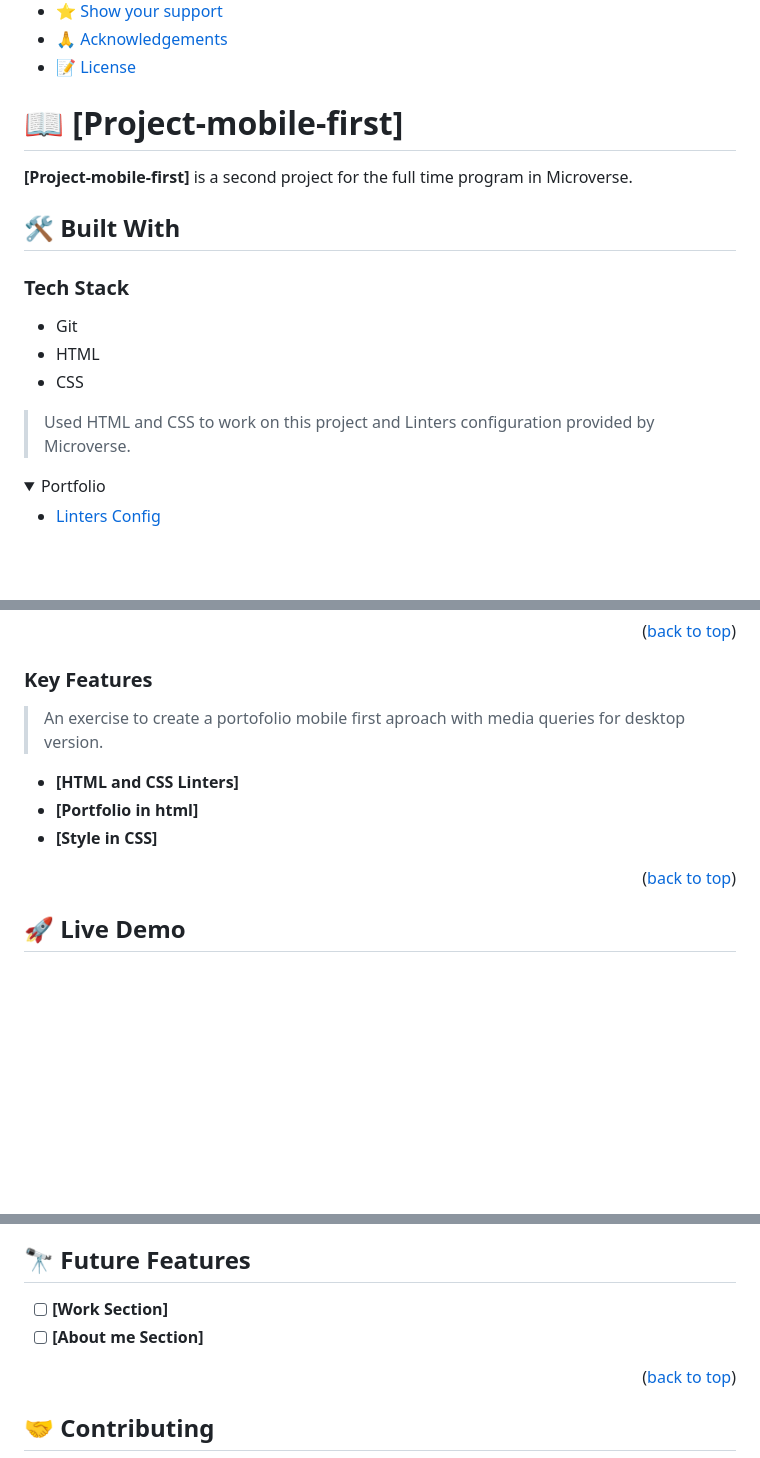
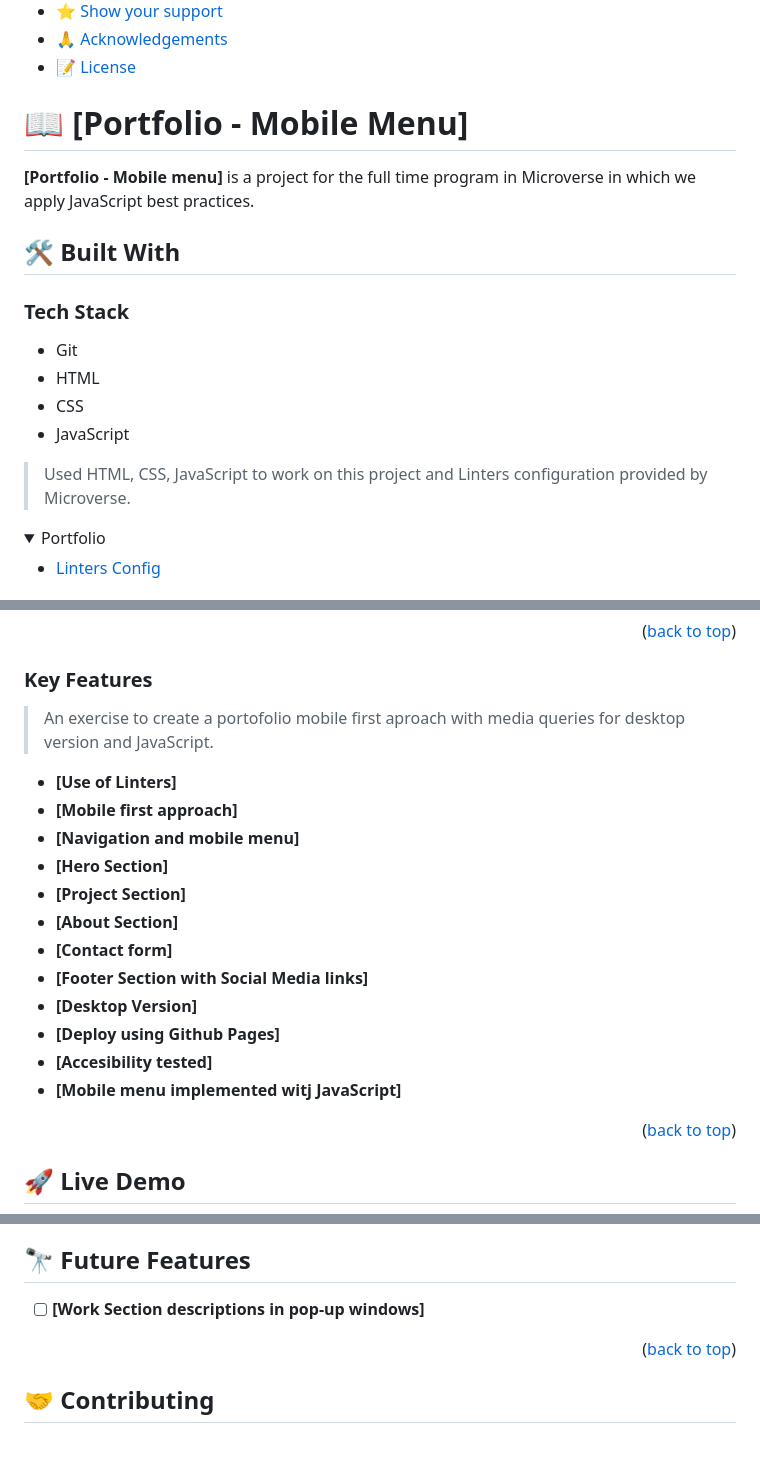
Before and after one commit to Maedea9/portfolio1, a Markdown page: README.md, 3 parts joined by grey strips. GitHub-like rendering; folded sections open; blank space fills up the shorter version.

```diff
--- a/README.md
+++ b/README.md
@@ -22,9 +22,9 @@ Microverse day 3 project
 - [🙏 Acknowledgements](#acknowledgements)
 - [📝 License](#license)
 
-# 📖 [Project-mobile-first] <a name="about-project"></a>
+# 📖 [Portfolio - Mobile Menu] <a name="about-project"></a>
 
-**[Project-mobile-first]** is a second project for the full time program in Microverse.
+**[Portfolio - Mobile menu]** is a project for the full time program in Microverse in which we apply JavaScript best practices.
 
 ## 🛠 Built With <a name="built-with"></a>
 
@@ -32,8 +32,9 @@ Microverse day 3 project
 + Git
 + HTML
 + CSS
++ JavaScript
 
-> Used HTML and CSS to work on this project and Linters configuration provided by Microverse.
+> Used HTML, CSS, JavaScript to work on this project and Linters configuration provided by Microverse.
 
 <details>
   <summary>Portfolio</summary>
@@ -58,11 +59,20 @@ To run the project, execute the "index.html" file in your browser
 
 ### Key Features <a name="key-features"></a>
 
-> An exercise to create a portofolio mobile first aproach with media queries for desktop version.
+> An exercise to create a portofolio mobile first aproach with media queries for desktop version and JavaScript.
 
-- **[HTML and CSS Linters]**
-- **[Portfolio in html]**
-- **[Style in CSS]**
+- **[Use of Linters]**
+- **[Mobile first approach]**
+- **[Navigation and mobile menu]**
+- **[Hero Section]**
+- **[Project Section]**
+- **[About Section]**
+- **[Contact form]**
+- **[Footer Section with Social Media links]**
+- **[Desktop Version]**
+- **[Deploy using Github Pages]**
+- **[Accesibility tested]**
+- **[Mobile menu implemented witj JavaScript]**
 
 <p align="right">(<a href="#readme-top">back to top</a>)</p>
 
@@ -84,8 +94,7 @@ To run the project, execute the "index.html" file in your browser
 
 ## 🔭 Future Features <a name="future-features"></a>
 
-- [ ] **[Work Section]**
-- [ ] **[About me Section]**
+- [ ] **[Work Section descriptions in pop-up windows]**
 
 <p align="right">(<a href="#readme-top">back to top</a>)</p>
 
```
Also changed, not shown: other parts of README.md (+1 -1 lines).
